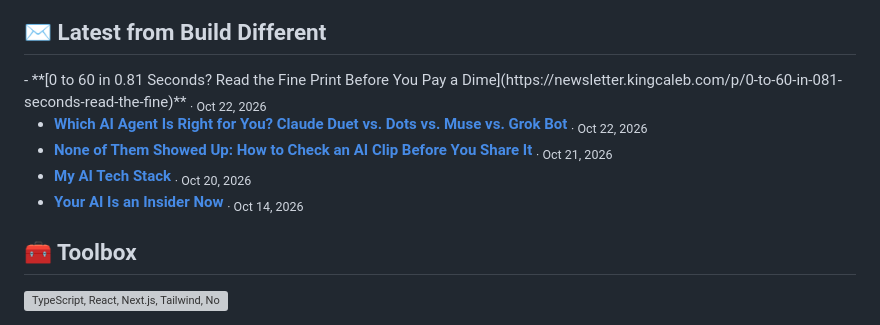
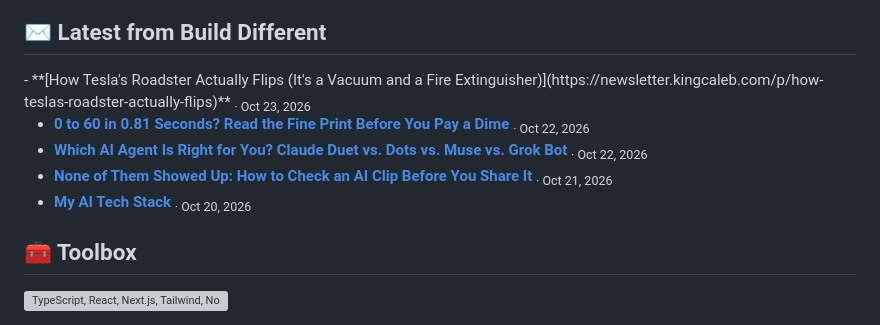
Before and after one commit to CalebKing3/CalebKing3, a Markdown page: README.md, the part around the change. Drawn GitHub-style; grey boxes are pictures that could not be loaded.

Commit message:
chore: update latest newsletter posts

```diff
--- a/README.md
+++ b/README.md
@@ -57,11 +57,11 @@ const caleb = {
 
 ## ✉️ Latest from Build Different
 
-<!-- NEWSLETTER:START -->- **[0 to 60 in 0.81 Seconds? Read the Fine Print Before You Pay a Dime](https://newsletter.kingcaleb.com/p/0-to-60-in-081-seconds-read-the-fine)** <sub>· Oct 22, 2026</sub>
+<!-- NEWSLETTER:START -->- **[How Tesla&#39;s Roadster Actually Flips &lpar;It&#39;s a Vacuum and a Fire Extinguisher&rpar;](https://newsletter.kingcaleb.com/p/how-teslas-roadster-actually-flips)** <sub>· Oct 23, 2026</sub>
+- **[0 to 60 in 0.81 Seconds? Read the Fine Print Before You Pay a Dime](https://newsletter.kingcaleb.com/p/0-to-60-in-081-seconds-read-the-fine)** <sub>· Oct 22, 2026</sub>
 - **[Which AI Agent Is Right for You? Claude Duet vs. Dots vs. Muse vs. Grok Bot](https://newsletter.kingcaleb.com/p/which-ai-agent-is-right-for-you-claude)** <sub>· Oct 22, 2026</sub>
 - **[None of Them Showed Up: How to Check an AI Clip Before You Share It](https://newsletter.kingcaleb.com/p/none-of-them-showed-up-how-to-check)** <sub>· Oct 21, 2026</sub>
 - **[My AI Tech Stack](https://newsletter.kingcaleb.com/p/my-ai-tech-stack)** <sub>· Oct 20, 2026</sub>
-- **[Your AI Is an Insider Now](https://newsletter.kingcaleb.com/p/your-ai-is-an-insider-now)** <sub>· Oct 14, 2026</sub>
 <!-- NEWSLETTER:END -->
 
 ## 🧰 Toolbox
```
